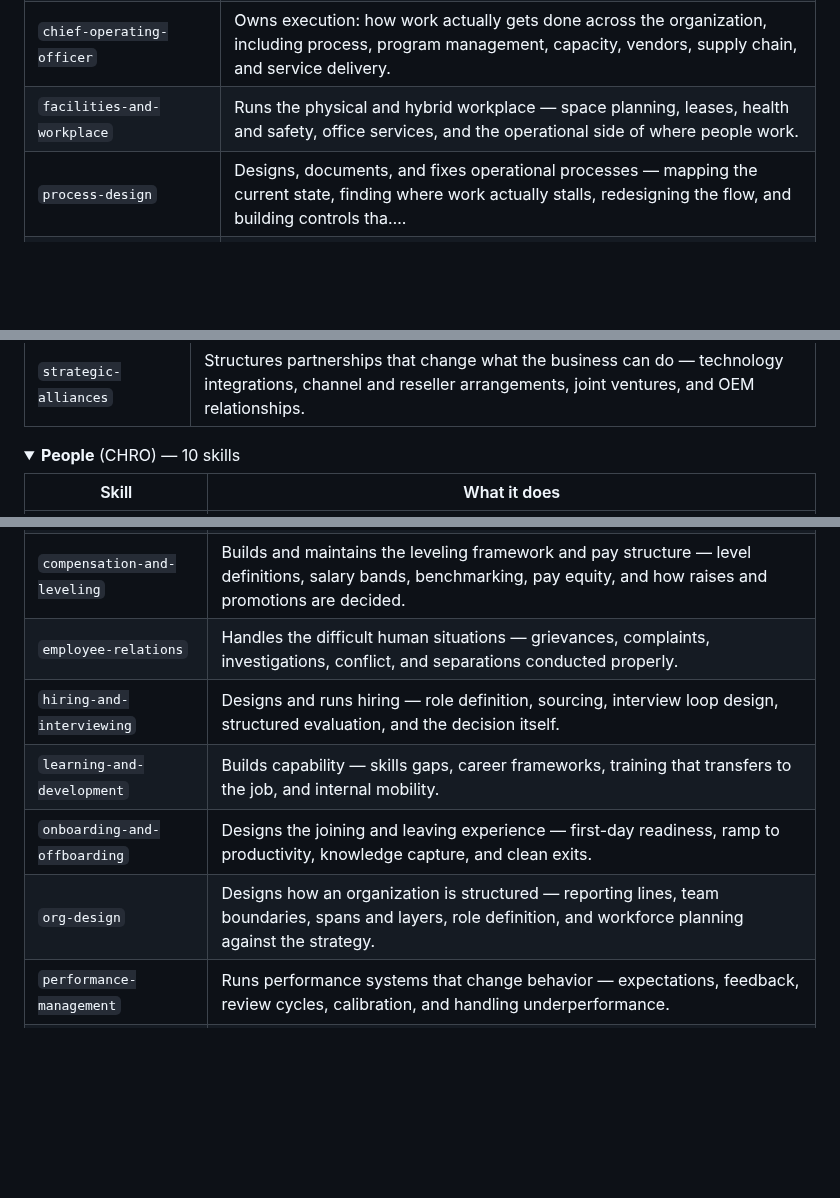
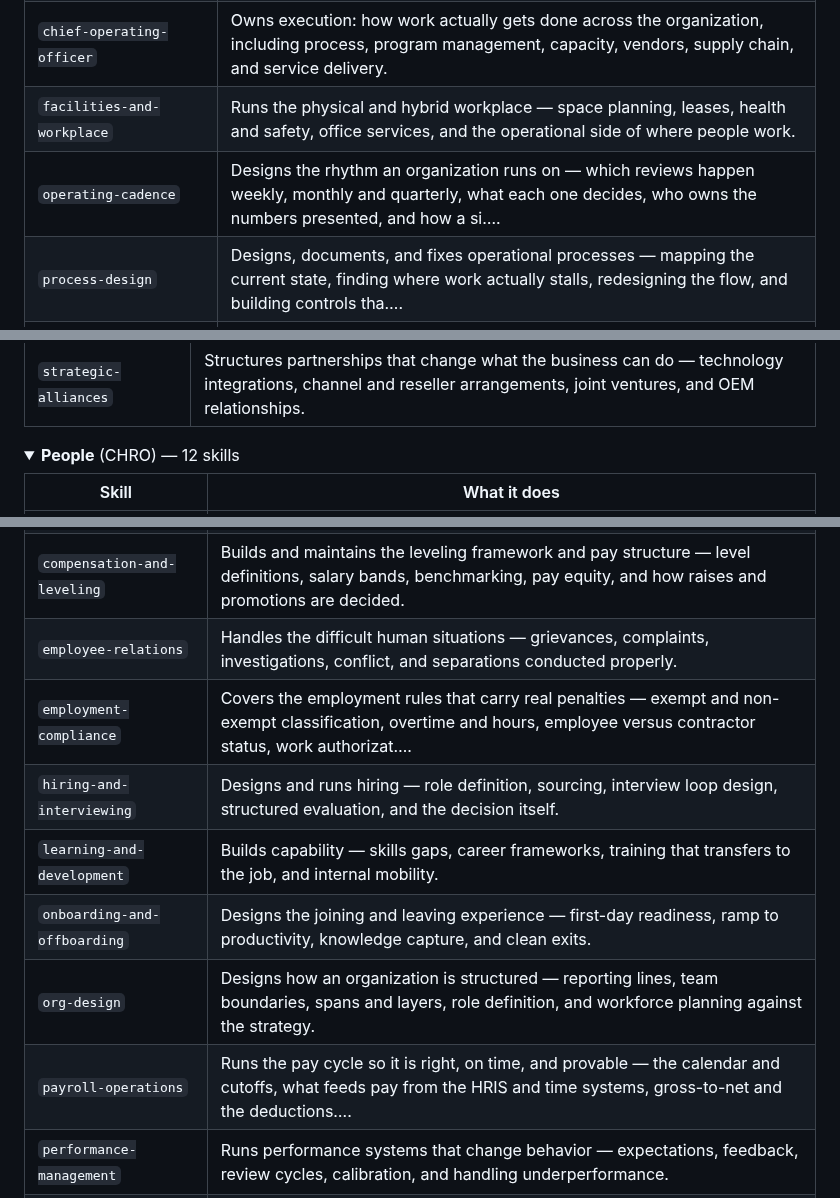
Before and after one commit to cbrock84/headcount, a Markdown page: README.md, 3 parts joined by grey strips. GitHub-like rendering; folded sections open; blank space fills up the shorter version.

```diff
--- a/README.md
+++ b/README.md
@@ -244,6 +245,7 @@ to as a subagent with its own exclusive write surface.
 | `capacity-and-demand-planning` | Matches operational capacity to expected demand — forecasting load, sizing teams and systems, managing queues, and deciding when to add capacity. |
 | `chief-operating-officer` | Owns execution: how work actually gets done across the organization, including process, program management, capacity, vendors, supply chain, and service delivery. |
 | `facilities-and-workplace` | Runs the physical and hybrid workplace — space planning, leases, health and safety, office services, and the operational side of where people work. |
+| `operating-cadence` | Designs the rhythm an organization runs on — which reviews happen weekly, monthly and quarterly, what each one decides, who owns the numbers presented, and how a si…. |
 | `process-design` | Designs, documents, and fixes operational processes — mapping the current state, finding where work actually stalls, redesigning the flow, and building controls tha…. |
 | `procurement-and-sourcing` | Buys well — specifying need, running competitive sourcing, negotiating, and category strategy before a contract exists. |
 | `quality-management` | Builds quality into operations — defining standards, catching defects at the right point, root cause analysis, and continuous improvement. |
@@ -311,7 +313,7 @@ to as a subagent with its own exclusive write surface.
 </details>
 
 <details>
-<summary><b>People</b> (CHRO) — 10 skills</summary>
+<summary><b>People</b> (CHRO) — 12 skills</summary>
 
 | Skill | What it does |
 |---|---|
@@ -319,10 +321,12 @@ to as a subagent with its own exclusive write surface.
 | `chief-human-resources-officer` | Owns the organization itself: org design, hiring, performance, compensation, development, culture, and employee relations. |
 | `compensation-and-leveling` | Builds and maintains the leveling framework and pay structure — level definitions, salary bands, benchmarking, pay equity, and how raises and promotions are decided. |
 | `employee-relations` | Handles the difficult human situations — grievances, complaints, investigations, conflict, and separations conducted properly. |
+| `employment-compliance` | Covers the employment rules that carry real penalties — exempt and non-exempt classification, overtime and hours, employee versus contractor status, work authorizat…. |
 | `hiring-and-interviewing` | Designs and runs hiring — role definition, sourcing, interview loop design, structured evaluation, and the decision itself. |
 | `learning-and-development` | Builds capability — skills gaps, career frameworks, training that transfers to the job, and internal mobility. |
 | `onboarding-and-offboarding` | Designs the joining and leaving experience — first-day readiness, ramp to productivity, knowledge capture, and clean exits. |
 | `org-design` | Designs how an organization is structured — reporting lines, team boundaries, spans and layers, role definition, and workforce planning against the strategy. |
+| `payroll-operations` | Runs the pay cycle so it is right, on time, and provable — the calendar and cutoffs, what feeds pay from the HRIS and time systems, gross-to-net and the deductions…. |
 | `performance-management` | Runs performance systems that change behavior — expectations, feedback, review cycles, calibration, and handling underperformance. |
 | `workforce-planning` | Plans the shape and size of the workforce — demand for roles, build-versus-buy, attrition, and sequencing hiring against budget. |
 
```
Also changed, not shown: other parts of README.md (+6 -5 lines), docs/org-chart.md (+4 -4 lines), docs/assets/org-chart-dark.png, docs/assets/org-chart-light.png, docs/assets/social-preview.png, 6 other files.
